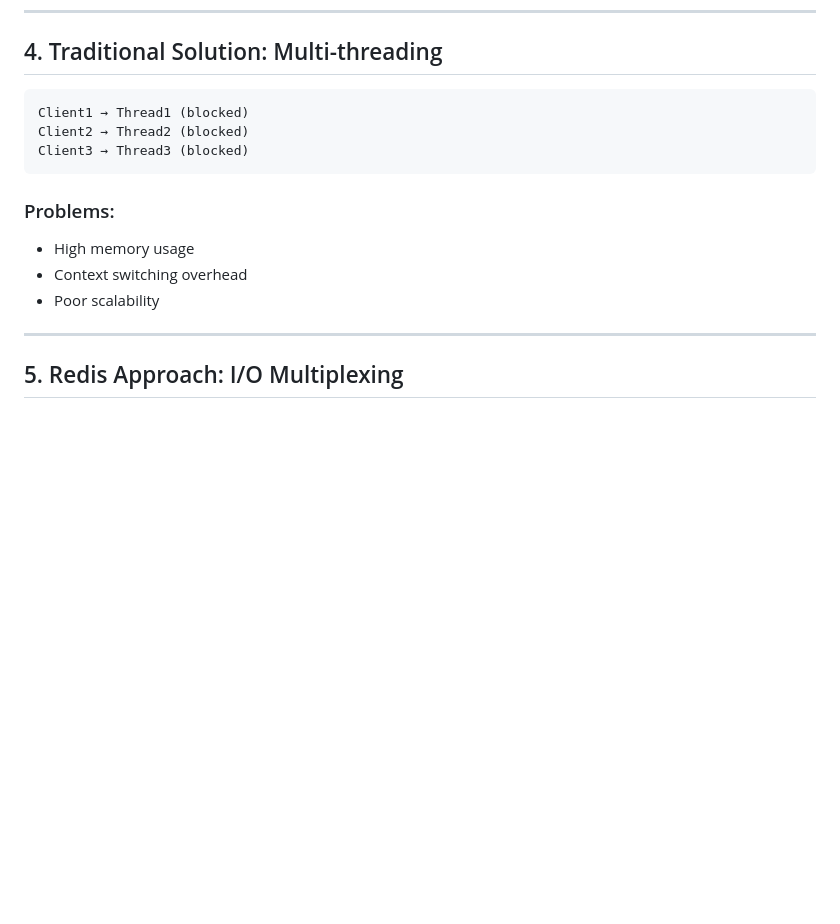
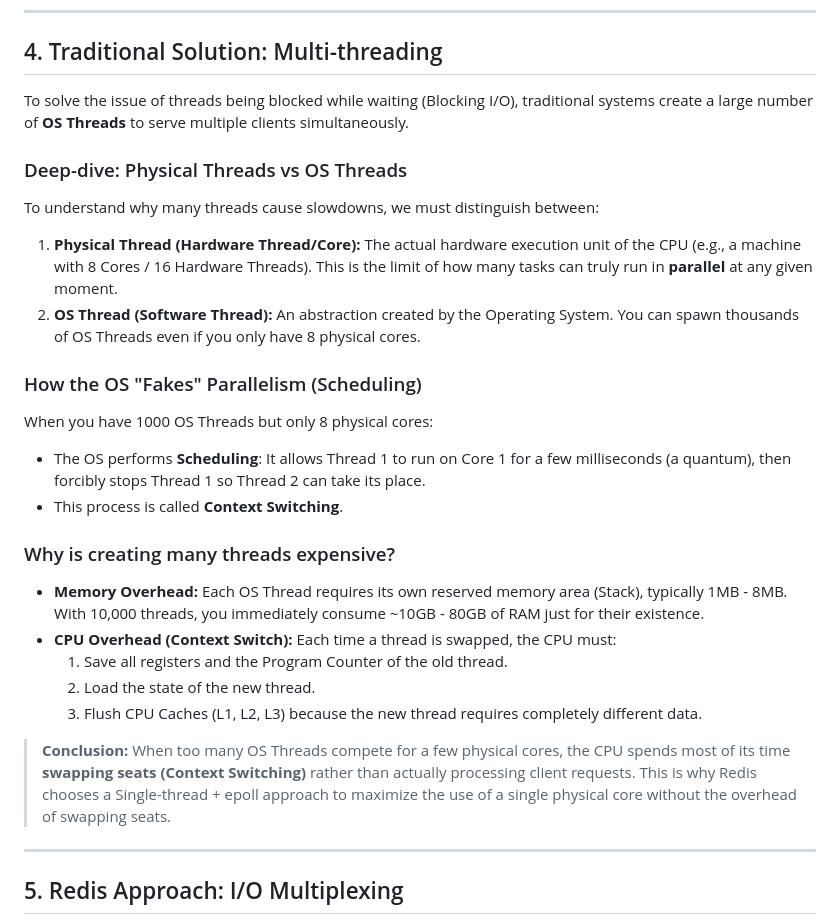
Before and after one commit to Haleluak/principal-design, a Markdown page: cache/redis.md, the part around the change. Rendered like a GitHub page; blank space fills up the shorter version.

````diff
--- a/cache/redis.md
+++ b/cache/redis.md
@@ -72,17 +72,30 @@ Client -----> Server (read)
 
 ## 4. Traditional Solution: Multi-threading
 
-```
-Client1 → Thread1 (blocked)
-Client2 → Thread2 (blocked)
-Client3 → Thread3 (blocked)
-```
+To solve the issue of threads being blocked while waiting (Blocking I/O), traditional systems create a large number of **OS Threads** to serve multiple clients simultaneously.
 
-### Problems:
+### Deep-dive: Physical Threads vs OS Threads
 
-- High memory usage
-- Context switching overhead
-- Poor scalability
+To understand why many threads cause slowdowns, we must distinguish between:
+
+1.  **Physical Thread (Hardware Thread/Core):** The actual hardware execution unit of the CPU (e.g., a machine with 8 Cores / 16 Hardware Threads). This is the limit of how many tasks can truly run in **parallel** at any given moment.
+2.  **OS Thread (Software Thread):** An abstraction created by the Operating System. You can spawn thousands of OS Threads even if you only have 8 physical cores.
+
+### How the OS "Fakes" Parallelism (Scheduling)
+
+When you have 1000 OS Threads but only 8 physical cores:
+- The OS performs **Scheduling**: It allows Thread 1 to run on Core 1 for a few milliseconds (a quantum), then forcibly stops Thread 1 so Thread 2 can take its place.
+- This process is called **Context Switching**.
+
+### Why is creating many threads expensive?
+
+-   **Memory Overhead:** Each OS Thread requires its own reserved memory area (Stack), typically 1MB - 8MB. With 10,000 threads, you immediately consume ~10GB - 80GB of RAM just for their existence.
+-   **CPU Overhead (Context Switch):** Each time a thread is swapped, the CPU must:
+    1.  Save all registers and the Program Counter of the old thread.
+    2.  Load the state of the new thread.
+    3.  Flush CPU Caches (L1, L2, L3) because the new thread requires completely different data.
+
+> **Conclusion:** When too many OS Threads compete for a few physical cores, the CPU spends most of its time **swapping seats (Context Switching)** rather than actually processing client requests. This is why Redis chooses a Single-thread + epoll approach to maximize the use of a single physical core without the overhead of swapping seats.
 
 ---
 
````
Also changed, not shown: cache/redis-vi.md (+23 -6 lines).
